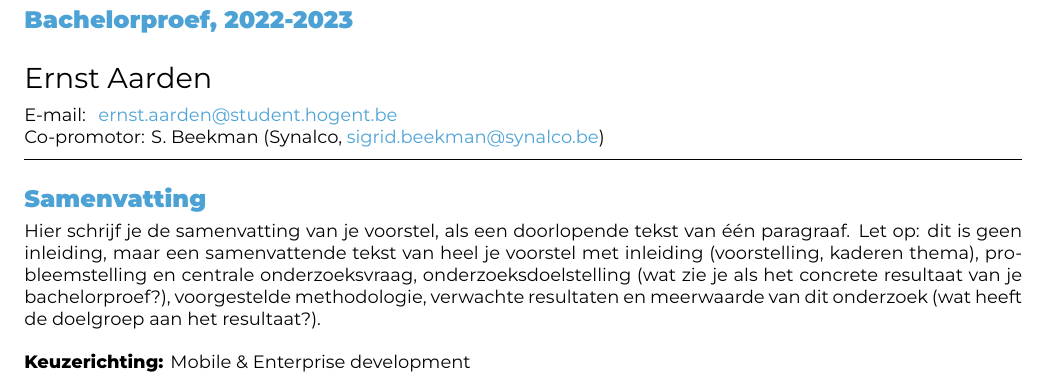
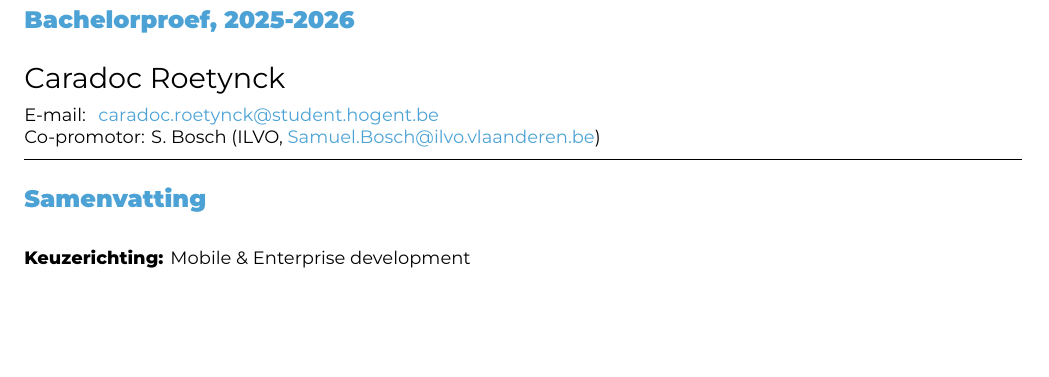
Before and after one commit to kodarakK/hogent-bachproef-caradocroetynck2526, a LaTeX document (voorstel/RoetynckCaradoc-BPvoorstel.tex): part of page 1 of 2, cut so that both start at the same text, the shorter picture padded with empty space. Compiled offline with XeLaTeX.

Commit message:
voorstel init

```diff
--- a/voorstel/FamilienaamVoornaam-BPvoorstel.tex
+++ b/voorstel/RoetynckCaradoc-BPvoorstel.tex
@@ -20,14 +20,14 @@
 % \course{Bachelor thesis}
 % \assignmenttype{Research proposal}
 
-\academicyear{2022-2023} % TODO: pas het academiejaar aan
+\academicyear{2025-2026} % TODO: pas het academiejaar aan
 
 % TODO: Werktitel
 \title{Vul hier de voorgestelde titel van je onderzoek in}
 
 % TODO: Studentnaam en emailadres invullen
-\author{Ernst Aarden}
-\email{ernst.aarden@student.hogent.be}
+\author{Caradoc Roetynck}
+\email{caradoc.roetynck@student.hogent.be}
 
 % TODO: Medestudent
 % Gaat het om een bachelorproef in samenwerking met een student in een andere
@@ -36,7 +36,7 @@
 % \email{yasmine.alaoui@student.hogent.be}
 
 % TODO: Geef de co-promotor op
-\supervisor[Co-promotor]{S. Beekman (Synalco, \href{mailto:sigrid.beekman@synalco.be}{sigrid.beekman@synalco.be})}
+\supervisor[Co-promotor]{S. Bosch (ILVO, \href{mailto:Samuel.Bosch@ilvo.vlaanderen.be}{Samuel.Bosch@ilvo.vlaanderen.be})}
 
 % Binnen welke specialisatierichting uit 3TI situeert dit onderzoek zich?
 % Kies uit deze lijst:
@@ -50,12 +50,12 @@
 %   zelf
 %
 \specialisation{Mobile \& Enterprise development}
-\keywords{Scheme, World Wide Web, $\lambda$-calculus}
+\keywords{C\#, blazor, literate programming, DDD, DSL}
 
 \begin{document}
 
 \begin{abstract}
-  Hier schrijf je de samenvatting van je voorstel, als een doorlopende tekst van één paragraaf. Let op: dit is geen inleiding, maar een samenvattende tekst van heel je voorstel met inleiding (voorstelling, kaderen thema), probleemstelling en centrale onderzoeksvraag, onderzoeksdoelstelling (wat zie je als het concrete resultaat van je bachelorproef?), voorgestelde methodologie, verwachte resultaten en meerwaarde van dit onderzoek (wat heeft de doelgroep aan het resultaat?).
+  % Hier schrijf je de samenvatting van je voorstel, als een doorlopende tekst van één paragraaf. Let op: dit is geen inleiding, maar een samenvattende tekst van heel je voorstel met inleiding (voorstelling, kaderen thema), probleemstelling en centrale onderzoeksvraag, onderzoeksdoelstelling (wat zie je als het concrete resultaat van je bachelorproef?), voorgestelde methodologie, verwachte resultaten en meerwaarde van dit onderzoek (wat heeft de doelgroep aan het resultaat?).
 \end{abstract}
 
 \tableofcontents
```
Also changed, not shown: README.md, voorstel/README.md, 2 other files.
